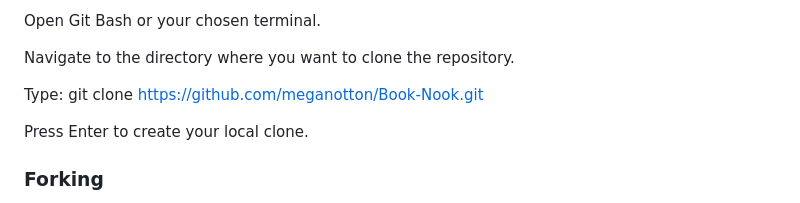
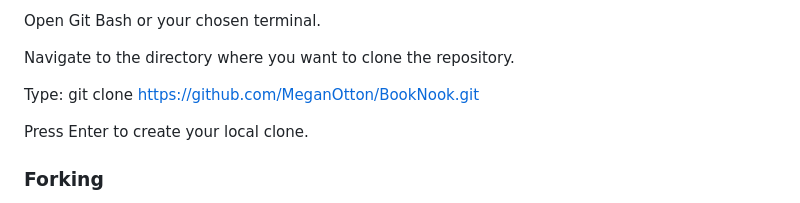
Before and after one commit to MeganOtton/BookNook, a Markdown page: README.md, the part around the change. Rendered like a GitHub page.

```diff
--- a/README.md
+++ b/README.md
@@ -527,7 +527,7 @@ Open Git Bash or your chosen terminal.
 
 Navigate to the directory where you want to clone the repository.
 
-Type: git clone https://github.com/meganotton/Book-Nook.git
+Type: git clone https://github.com/MeganOtton/BookNook.git
 
 Press Enter to create your local clone.
 
```
